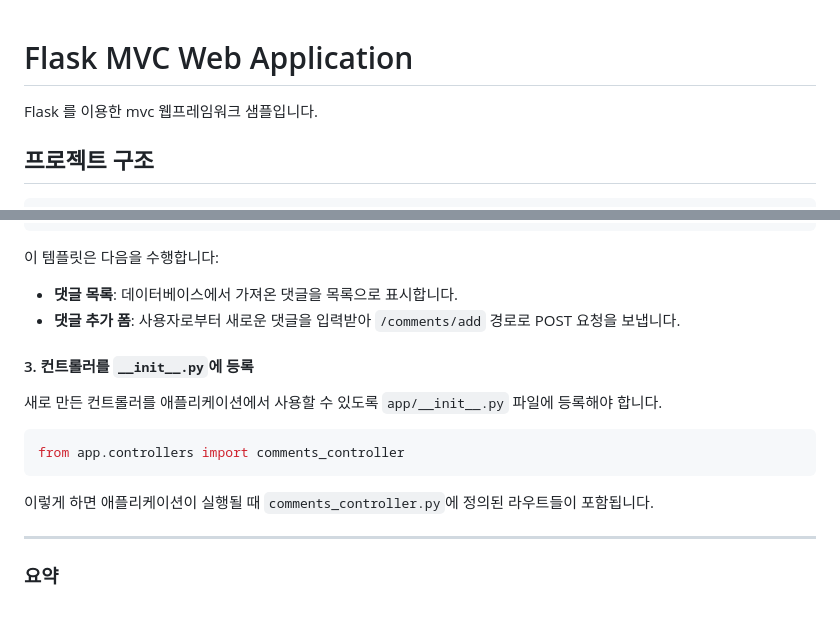
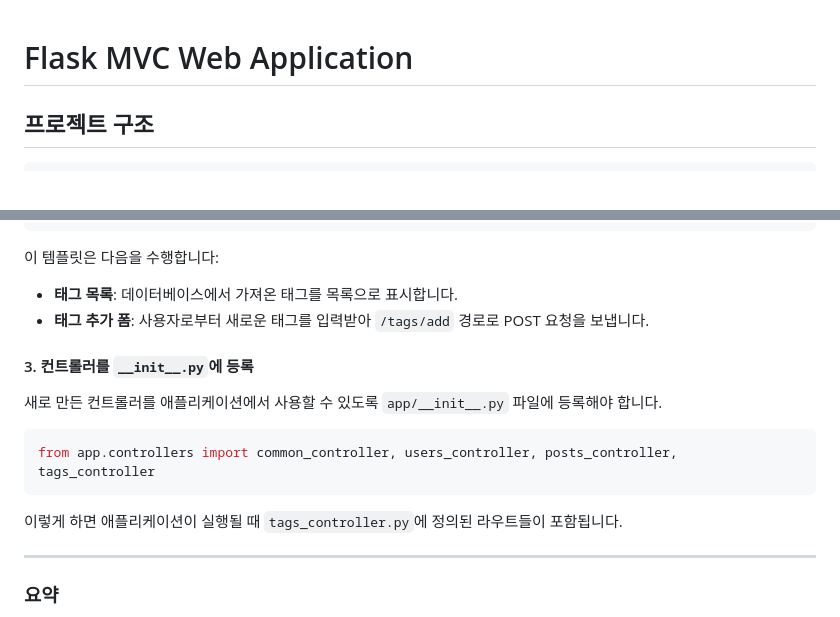
Before and after one commit to kimil61/flask_mvc_template, a Markdown page: readme.md, 2 parts joined by grey strips. Drawn GitHub-style.

````diff
--- a/readme.md
+++ b/readme.md
@@ -1,6 +1,4 @@
-
 # Flask MVC Web Application
-Flask 를 이용한 mvc 웹프레임워크 샘플입니다.
 
 ## 프로젝트 구조
 
@@ -183,18 +177,18 @@ def add_comment():
 
 이 템플릿은 다음을 수행합니다:
 
-- **댓글 목록**: 데이터베이스에서 가져온 댓글을 목록으로 표시합니다.
-- **댓글 추가 폼**: 사용자로부터 새로운 댓글을 입력받아 `/comments/add` 경로로 POST 요청을 보냅니다.
+- **태그 목록**: 데이터베이스에서 가져온 태그를 목록으로 표시합니다.
+- **태그 추가 폼**: 사용자로부터 새로운 태그를 입력받아 `/tags/add` 경로로 POST 요청을 보냅니다.
 
 #### 3. 컨트롤러를 `__init__.py`에 등록
 
 새로 만든 컨트롤러를 애플리케이션에서 사용할 수 있도록 `app/__init__.py` 파일에 등록해야 합니다.
 
 ```python
-from app.controllers import comments_controller
+from app.controllers import common_controller, users_controller, posts_controller, tags_controller
 ```
 
-이렇게 하면 애플리케이션이 실행될 때 `comments_controller.py`에 정의된 라우트들이 포함됩니다.
+이렇게 하면 애플리케이션이 실행될 때 `tags_controller.py`에 정의된 라우트들이 포함됩니다.
 
 ---
 
````
Also changed, not shown: other parts of readme.md (+33 -37 lines).
